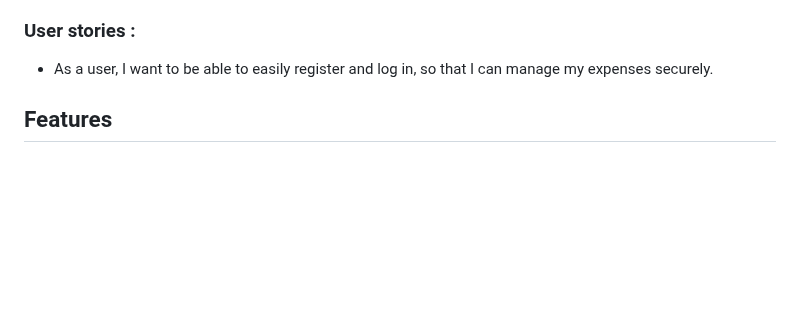
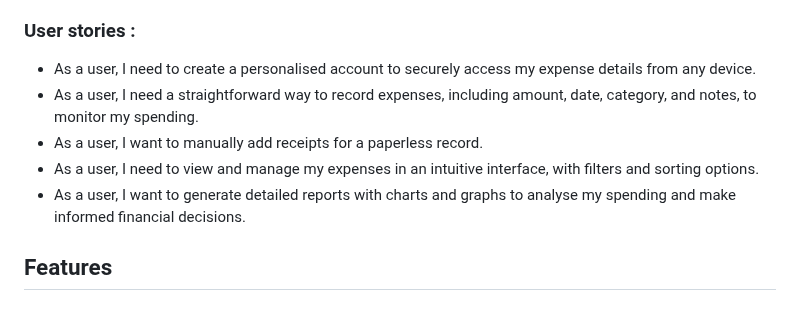
Before and after one commit to nathan-cool/ExpenseEase, a Markdown page: README.md, the part around the change. Drawn GitHub-style; blank space fills up the shorter version.

Commit message:
Added user story's to ReadMe

```diff
--- a/README.md
+++ b/README.md
@@ -18,7 +18,13 @@
 The primary goal of this project is to develop a financial management application that not only streamlines user authentication but also enhances the efficiency of managing personal expenses. By integrating advanced features such as Google OAuth and AI-driven expense descriptions, this application aims to provide a secure, user-friendly platform for users to track and manage their daily financial activities effectively.
 
 ### User stories :
-- As a user, I want to be able to easily register and log in, so that I can manage my expenses securely.
+
+- As a user, I need to create a personalised account to securely access my expense details from any device.
+- As a user, I need a straightforward way to record expenses, including amount, date, category, and notes, to monitor my spending.
+- As a user, I want to manually add receipts for a paperless record.
+- As a user, I need to view and manage my expenses in an intuitive interface, with filters and sorting options.
+- As a user, I want to generate detailed reports with charts and graphs to analyse my spending and make informed financial decisions.
+
 
 ## Features
 
```
